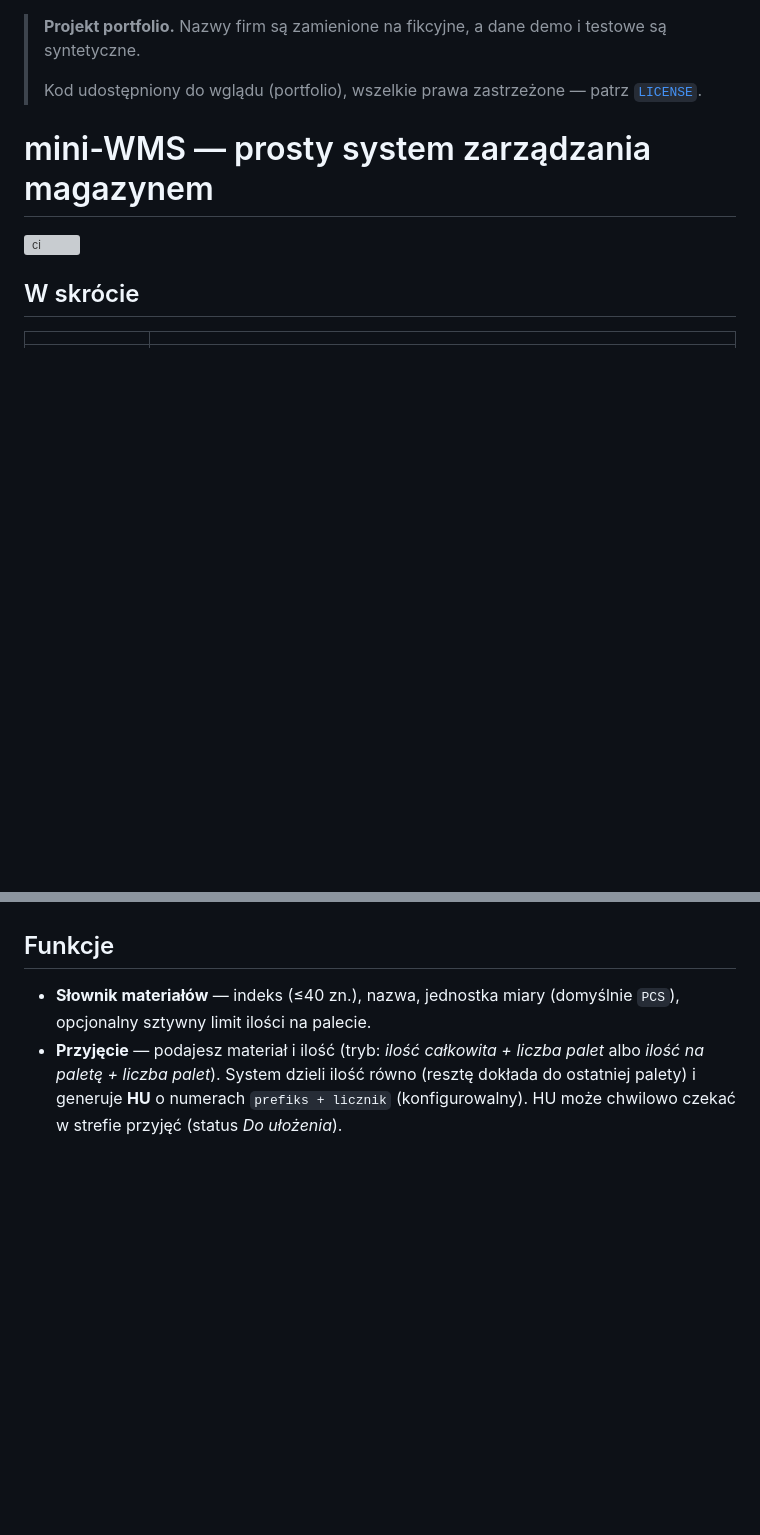
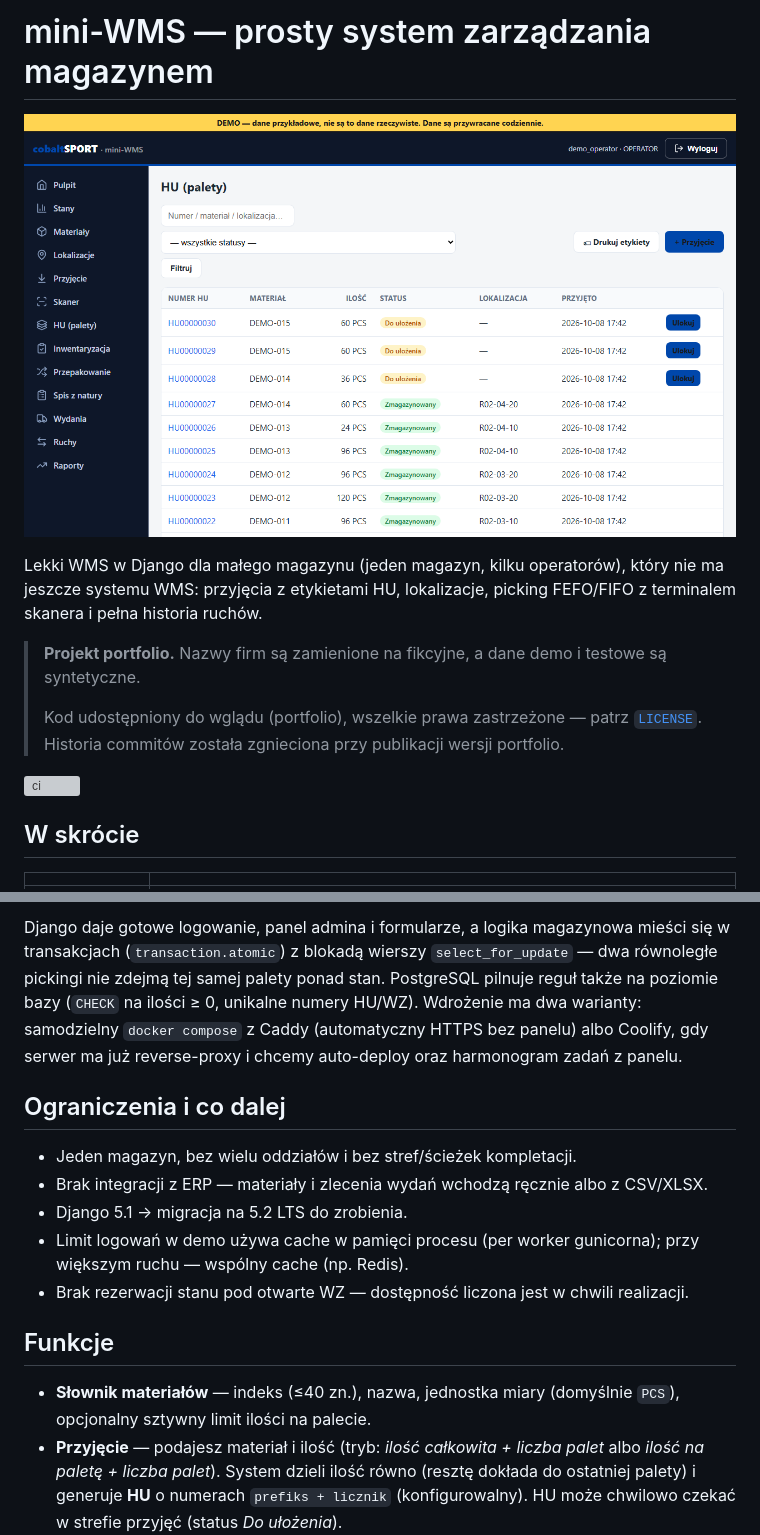
Before and after one commit to TomaszWu14/mini-WMS, a Markdown page: README.md, 2 parts joined by grey strips. Rendered like a GitHub page; pictures changed too: docs/img/hu-list.png (added); blank space fills up the shorter version; grey boxes are pictures that could not be loaded.

```diff
--- a/README.md
+++ b/README.md
@@ -1,8 +1,15 @@
+# mini-WMS — prosty system zarządzania magazynem
+
+![Lista HU w trybie demo](docs/img/hu-list.png)
+
+Lekki WMS w Django dla małego magazynu (jeden magazyn, kilku operatorów), który
+nie ma jeszcze systemu WMS: przyjęcia z etykietami HU, lokalizacje, picking FEFO/FIFO
+z terminalem skanera i pełna historia ruchów.
+
 > **Projekt portfolio.** Nazwy firm są zamienione na fikcyjne, a dane demo i testowe są syntetyczne.
 >
 > Kod udostępniony do wglądu (portfolio), wszelkie prawa zastrzeżone — patrz [`LICENSE`](LICENSE).
-
-# mini-WMS — prosty system zarządzania magazynem
+> Historia commitów została zgnieciona przy publikacji wersji portfolio.
 
 [![ci](https://github.com/TomaszWu14/mini-WMS/actions/workflows/ci.yml/badge.svg)](https://github.com/TomaszWu14/mini-WMS/actions/workflows/ci.yml)
 
@@ -23,3 +76,19 @@ limitem ilości na palecie.
+Django daje gotowe logowanie, panel admina i formularze, a logika magazynowa
+mieści się w transakcjach (`transaction.atomic`) z blokadą wierszy
+`select_for_update` — dwa równoległe pickingi nie zdejmą tej samej palety ponad
+stan. PostgreSQL pilnuje reguł także na poziomie bazy (`CHECK` na ilości ≥ 0,
+unikalne numery HU/WZ). Wdrożenie ma dwa warianty: samodzielny `docker compose`
+z Caddy (automatyczny HTTPS bez panelu) albo Coolify, gdy serwer ma już
+reverse-proxy i chcemy auto-deploy oraz harmonogram zadań z panelu.
+
+## Ograniczenia i co dalej
+
+- Jeden magazyn, bez wielu oddziałów i bez stref/ścieżek kompletacji.
+- Brak integracji z ERP — materiały i zlecenia wydań wchodzą ręcznie albo z CSV/XLSX.
+- Django 5.1 → migracja na 5.2 LTS do zrobienia.
+- Limit logowań w demo używa cache w pamięci procesu (per worker gunicorna);
+  przy większym ruchu — wspólny cache (np. Redis).
+- Brak rezerwacji stanu pod otwarte WZ — dostępność liczona jest w chwili realizacji.
 
 ## Funkcje
 
```
Also changed, not shown: other parts of README.md (+47 -1 lines), COOLIFY.md (+26 -0 lines), docs/img/issue-detail.png (added), docs/img/scanner-picking.png (added).
